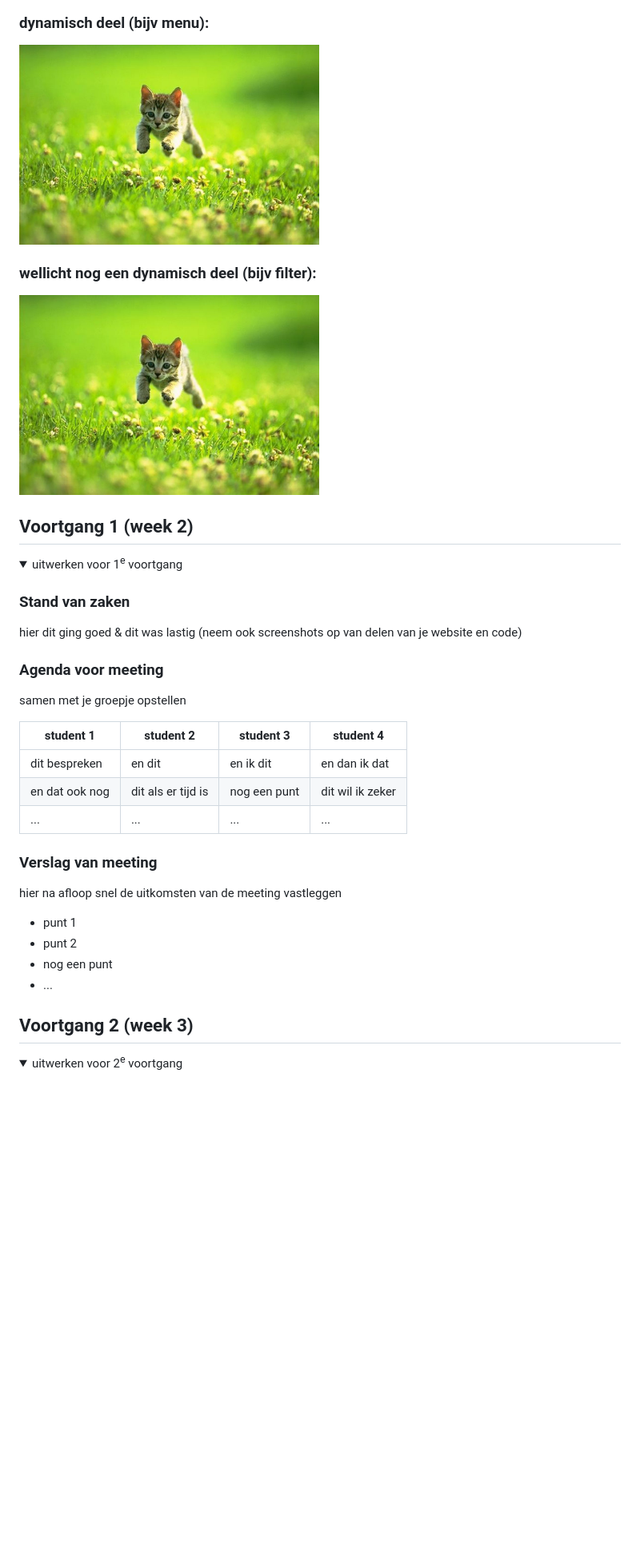
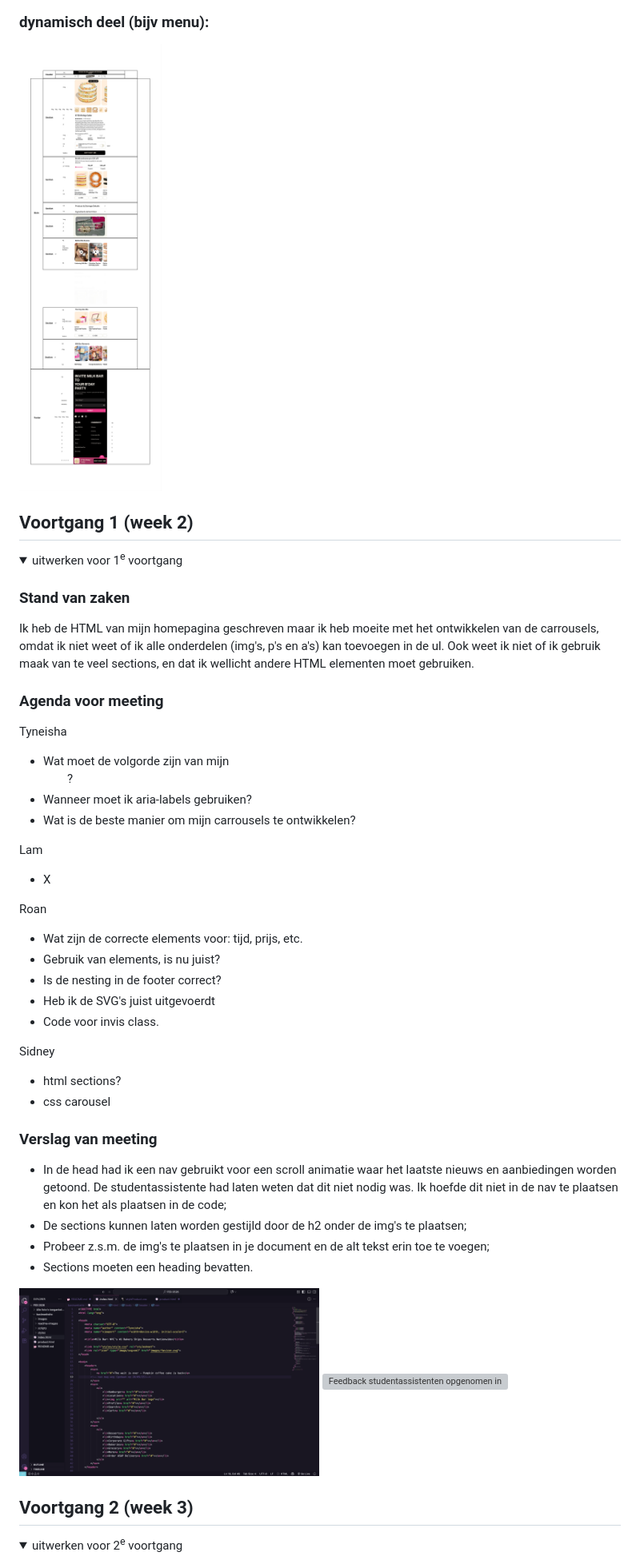
Before and after one commit to tyneishavv/blokweb, a Markdown page: README.md, the part around the change printed below. Shown: that part at 80% size. Drawn GitHub-style; pictures changed too: images/ontleden_product.jpg (added), images/voortgangsgesprekken/vg1_home1.png (added); folded sections open; blank space fills up the shorter version; grey boxes are pictures that could not be loaded.

```diff
--- a/README.md
+++ b/README.md
@@ -176,10 +174,6 @@ Nb. Door *open* toe te voegen aan een *details* element kun je deze standaard op
 
   ### dynamisch deel (bijv menu):
-  <img src="readme-images/dummy-plaatje.jpg" width="375px" alt="breakdown van een dynamisch deel">
-
-  ### wellicht nog een dynamisch deel (bijv filter):
-  <img src="readme-images/dummy-plaatje.jpg" width="375px" alt="breakdown van nog een dynamisch deel">
-
+  <img src="images/ontleden_product.jpg" width="375px" alt="breakdown van de productpagina">
 </details>
 
 
@@ -192,26 +186,37 @@ Nb. Door *open* toe te voegen aan een *details* element kun je deze standaard op
   <summary>uitwerken voor 1<sup>e</sup> voortgang</summary>
 
   ### Stand van zaken
-  hier dit ging goed & dit was lastig (neem ook screenshots op van delen van je website en code)
+  Ik heb de HTML van mijn homepagina geschreven maar ik heb moeite met het ontwikkelen van de carrousels, omdat ik niet weet of ik alle onderdelen (img's, p's en a's) kan toevoegen in de ul. Ook weet ik niet of ik gebruik maak van te veel sections, en dat ik wellicht andere HTML elementen moet gebruiken.
 
 
   ### Agenda voor meeting
-  samen met je groepje opstellen
+  Tyneisha
+  - Wat moet de volgorde zijn van mijn <ul>?
+  - Wanneer moet ik aria-labels gebruiken?
+  - Wat is de beste manier om mijn carrousels te ontwikkelen?
 
-  | student 1      | student 2          | student 3    | student 4        |
-  | ---            | ---                | ---          | ---              |
-  | dit bespreken  | en dit             | en ik dit    | en dan ik dat    |
-  | en dat ook nog | dit als er tijd is | nog een punt | dit wil ik zeker |
-  | ...            | ...                | ...          | ...              |
+  Lam
+  - X
 
+  Roan
+  - Wat zijn de correcte elements voor: tijd, prijs, etc.
+  - Gebruik van elements, is nu juist?
+  - Is de nesting in de footer correct?
+  - Heb ik de SVG's juist uitgevoerdt
+  - Code voor invis class.
+
+  Sidney
+  - html sections?
+  - css carousel
 
   ### Verslag van meeting
-  hier na afloop snel de uitkomsten van de meeting vastleggen
+  - In de head had ik een nav gebruikt voor een scroll animatie waar het laatste nieuws en aanbiedingen worden getoond. De studentassistente had laten weten dat dit niet nodig was. Ik hoefde dit niet in de nav te plaatsen en kon het als <a> plaatsen in de code;
+  - De sections kunnen laten worden gestijld door de h2 onder de img's te plaatsen;
+  - Probeer z.s.m. de img's te plaatsen in je document en de alt tekst erin toe te voegen;
+  - Sections moeten een heading bevatten.
 
-  - punt 1
-  - punt 2
-  - nog een punt
-  - ...
+  <img src="images/voortgangsgesprekken/vg1_home1.png" width="375px" alt="Feedback studentassistenten opgenomen in de opmerkingen in de homepagina 1/2">
+  <img src="images/voortgangsgesprekken/vg1_home2.png" width="375px" alt="Feedback studentassistenten opgenomen in de opmerkingen in de homepagina 2/2">
 
 </details>
 
```
Also changed, not shown: other parts of README.md (+14 -10 lines), images/voortgangsgesprekken/vg2_home2.png (added), 3 other files.
